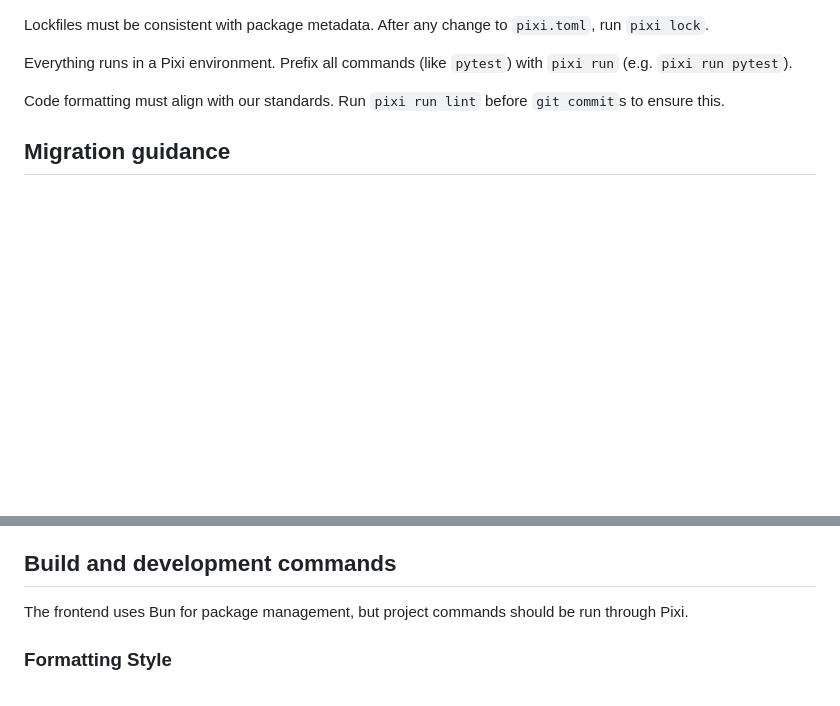
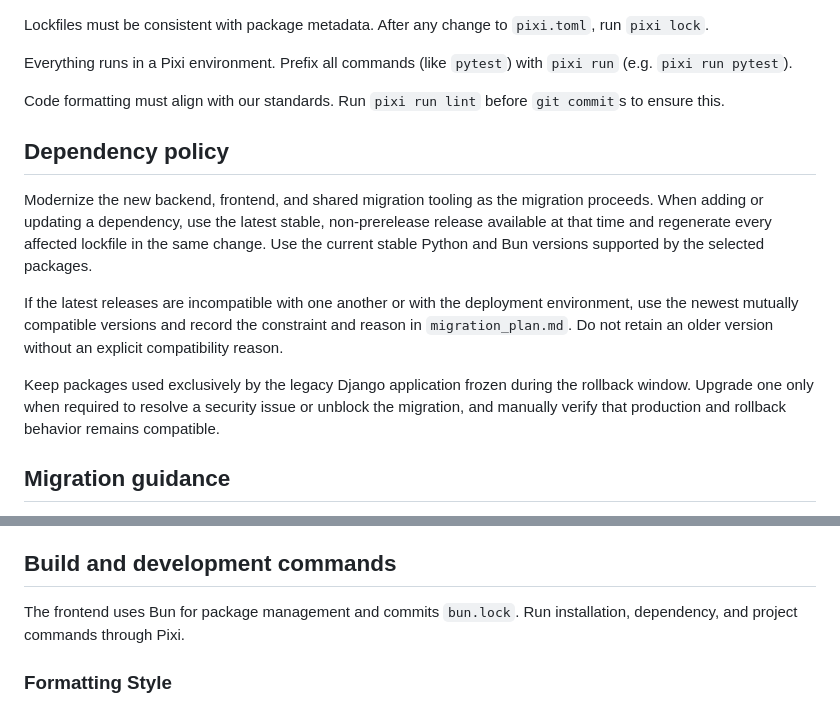
Before and after one commit to tschuelia/finance-website, a Markdown page: AGENTS.md, 2 parts joined by grey strips. Drawn GitHub-style; blank space fills up the shorter version.

```diff
--- a/AGENTS.md
+++ b/AGENTS.md
@@ -3,6 +3,20 @@ Lockfiles must be consistent with package metadata. After any change to `pixi.to
 Everything runs in a Pixi environment. Prefix all commands (like `pytest`) with `pixi run` (e.g. `pixi run pytest`).
 
 Code formatting must align with our standards. Run `pixi run lint` before `git commit`s to ensure this.
+
+## Dependency policy
+
+Modernize the new backend, frontend, and shared migration tooling as the migration proceeds. When adding or updating a
+dependency, use the latest stable, non-prerelease release available at that time and regenerate every affected lockfile
+in the same change. Use the current stable Python and Bun versions supported by the selected packages.
+
+If the latest releases are incompatible with one another or with the deployment environment, use the newest mutually
+compatible versions and record the constraint and reason in `migration_plan.md`. Do not retain an older version without
+an explicit compatibility reason.
+
+Keep packages used exclusively by the legacy Django application frozen during the rollback window. Upgrade one only
+when required to resolve a security issue or unblock the migration, and manually verify that production and rollback
+behavior remains compatible.
 
 ## Migration guidance
 
@@ -20,7 +34,8 @@ guidance.
 
 ## Build and development commands
 
-The frontend uses Bun for package management, but project commands should be run through Pixi.
+The frontend uses Bun for package management and commits `bun.lock`. Run installation, dependency, and project commands
+through Pixi.
 
 
 ### Formatting Style
```
Also changed, not shown: migration_plan.md (+19 -2 lines).
